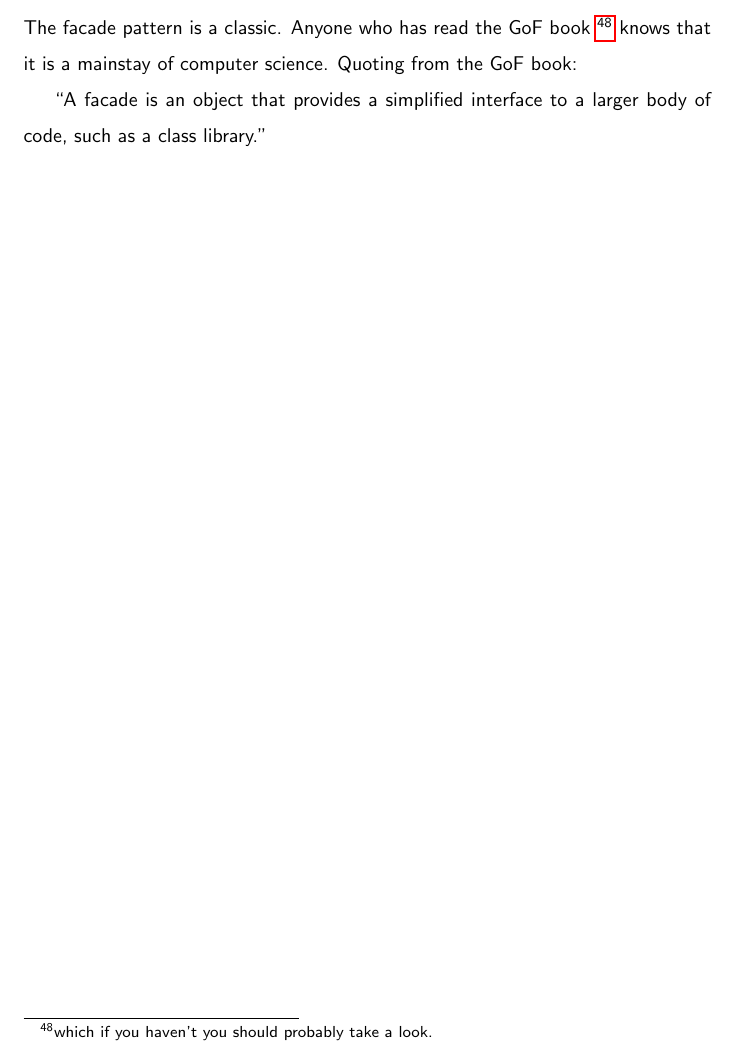
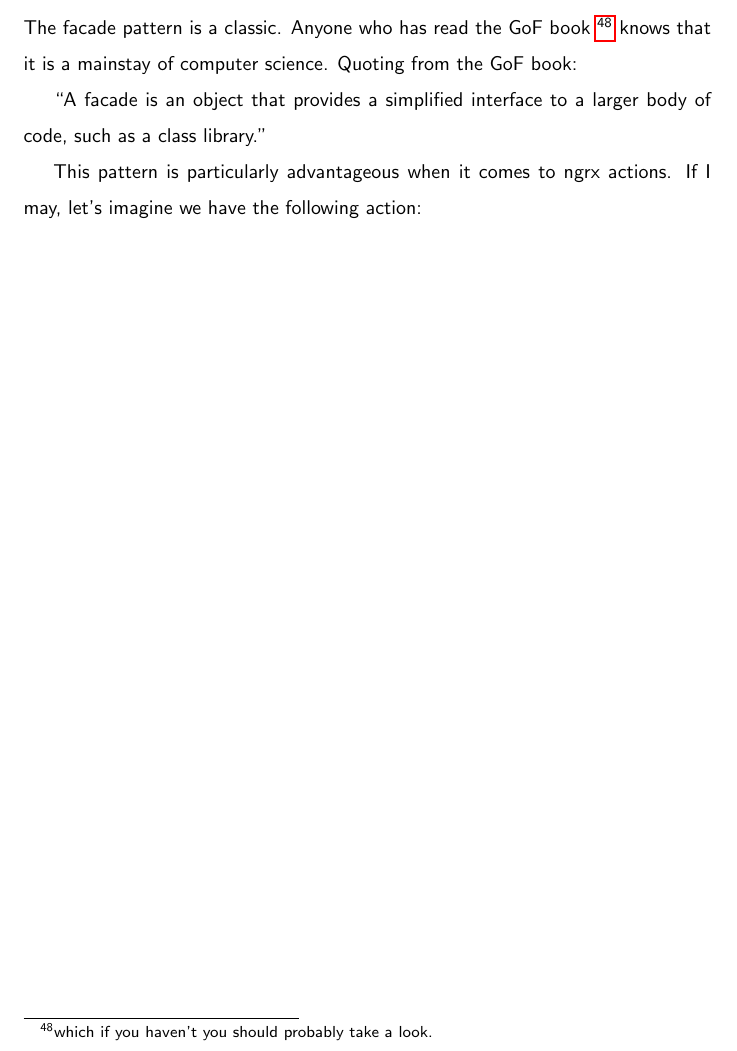
Before and after one commit to razroo/angular-content, a LaTeX document (main.tex, which reads state/facade-pattern/facade-pattern.tex): part of page 84 of 123, cut so that both start at the same text. Compiled offline with pdfLaTeX.

Commit message:
Update the facade pattern with introductory statement for what an action would look like.

```diff
--- a/state/facade-pattern/facade-pattern.tex
+++ b/state/facade-pattern/facade-pattern.tex
@@ -7,3 +7,6 @@ mainstay of computer science. Quoting from the GoF book:
 
 \say{A facade is an object that provides a simplified interface to a larger body
  of code, such as a class library.}
+
+This pattern is particularly advantageous when it comes to ngrx actions. If I
+may, let's imagine we have the following action:
```
Also changed, not shown: main.tex (+1 -1 lines).
